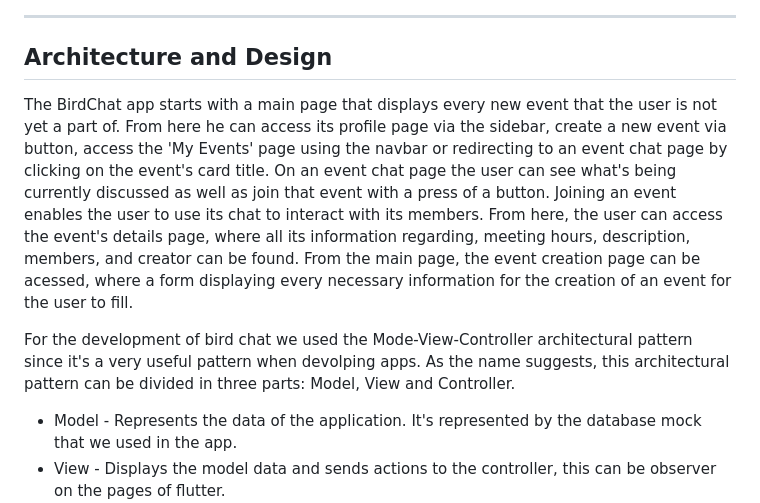
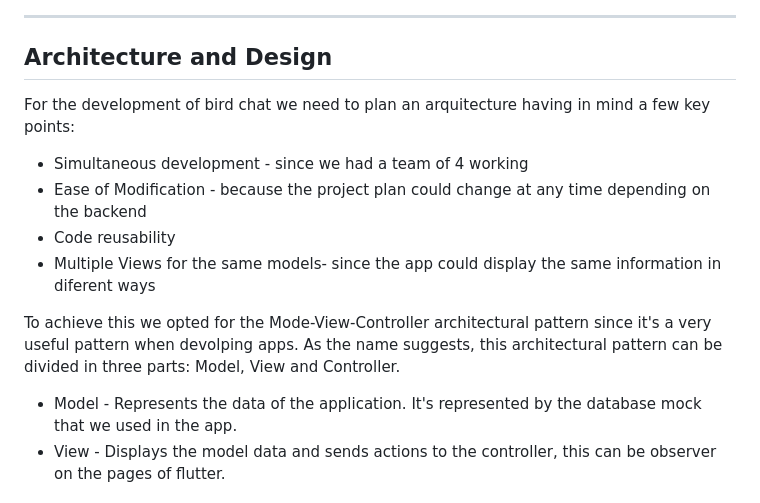
Before and after one commit to afonsoafonsoafonso/bird-chat, a Markdown page: docs/report.md, the part around the change printed below. Rendered like a GitHub page.

```diff
--- a/docs/report.md
+++ b/docs/report.md
@@ -425,9 +422,15 @@ Effort: M
 ---
 ## Architecture and Design
 
-The BirdChat app starts with a main page that displays every new event that the user is not yet a part of. From here he can access its profile page via the sidebar, create a new event via button, access the 'My Events' page using the navbar or redirecting to an event chat page by clicking on the event's card title. On an event chat page the user can see what's being currently discussed as well as join that event with a press of a button. Joining an event enables the user to use its chat to interact with its members. From here, the user can access the event's details page, where all its information regarding, meeting hours, description, members, and creator can be found. From the main page, the event creation page can be acessed, where a form displaying every necessary information for the creation of an event for the user to fill.
 
-For the development of bird chat we used the Mode-View-Controller architectural pattern since it's a very useful pattern when devolping apps. As the name suggests, this architectural pattern can be divided in three parts: Model, View and Controller.
+For the development of bird chat we need to plan  an arquitecture having in mind a few key points:
+  * Simultaneous development -  since we had a team of 4 working
+  * Ease of Modification - because the project plan could change at any time depending on the backend
+  * Code reusability
+  * Multiple Views for the same models- since the app could display the same information in diferent ways
+
+
+To achieve this we opted for the Mode-View-Controller architectural pattern since it's a very useful pattern when devolping apps. As the name suggests, this architectural pattern can be divided in three parts: Model, View and Controller.
 
 * Model - Represents the data of the application. It's represented by the database mock that we used in the app.
 * View - Displays the model data and sends actions to the controller, this can be observer on the pages of flutter.
```
Also changed, not shown: other parts of docs/report.md (+15 -3 lines), img/ComponentDiagram.png (added), img/DeploymentDiagram.png (added).
